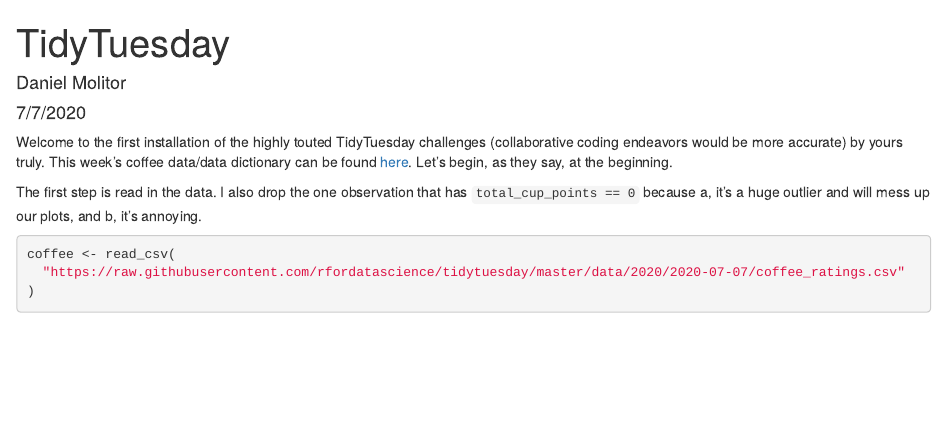
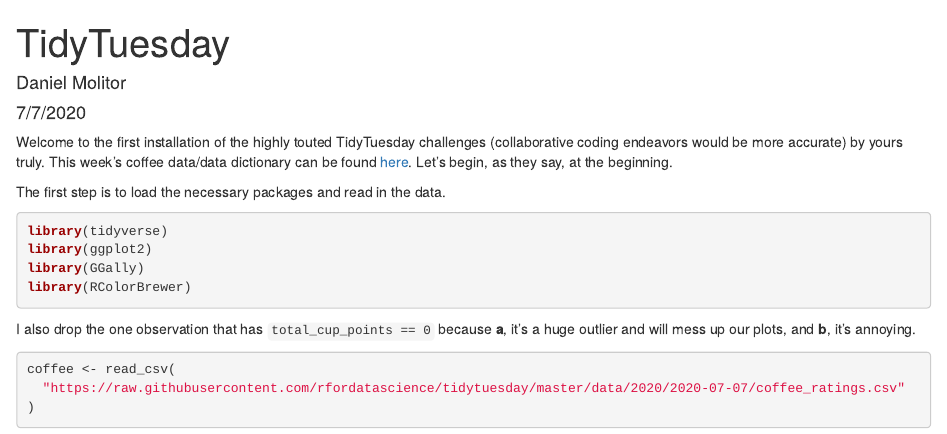
Before and after one commit to dmolitor/tidytuesday, an R Markdown document (tidy_tuesday_7.7.2020.Rmd): the page in a window 1100 px wide, from its top. Rendered offline with R 4.5, knitr and Pandoc, with nearby package versions; some code elsewhere in the file could not run offline.

Commit message:
Tweak the .Rmd file for better output

````diff
--- a/tidy_tuesday_7.7.2020.Rmd
+++ b/tidy_tuesday_7.7.2020.Rmd
@@ -5,18 +5,20 @@
 output: html_document
 ---
 
-```{r setup, include=FALSE}
+```{r setup, include=FALSE, echo=FALSE}
 knitr::opts_chunk$set(echo = TRUE)
+```
+Welcome to the first installation of the highly touted TidyTuesday challenges (collaborative coding endeavors would be more accurate) by yours truly. This week's coffee data/data dictionary can be found [here](https://github.com/rfordatascience/tidytuesday/blob/master/data/2020/2020-07-07/readme.md). Let's begin, as they say, at the beginning.
+
+The first step is to load the necessary packages and read in the data.
+```{r echo=TRUE,warning=FALSE,message=FALSE}
 library(tidyverse)
 library(ggplot2)
 library(GGally)
 library(RColorBrewer)
 ```
 
-Welcome to the first installation of the highly touted TidyTuesday challenges (collaborative coding endeavors would be more accurate) by yours truly. This week's coffee data/data dictionary can be found [here](https://github.com/rfordatascience/tidytuesday/blob/master/data/2020/2020-07-07/readme.md). Let's begin, as they say, at the beginning.
-
-The first step is read in the data. I also drop the one observation that has `total_cup_points == 0` because a, it's a huge outlier and will mess up our plots, and b, it's annoying.
-
+I also drop the one observation that has `total_cup_points == 0` because **a**, it's a huge outlier and will mess up our plots, and **b**, it's annoying.
 ```{r echo=TRUE, message=FALSE}
 coffee <- read_csv(
   "https://raw.githubusercontent.com/rfordatascience/tidytuesday/master/data/2020/2020-07-07/coffee_ratings.csv"
````
Also changed, not shown: tidy_tuesday_7.7.2020.html.
